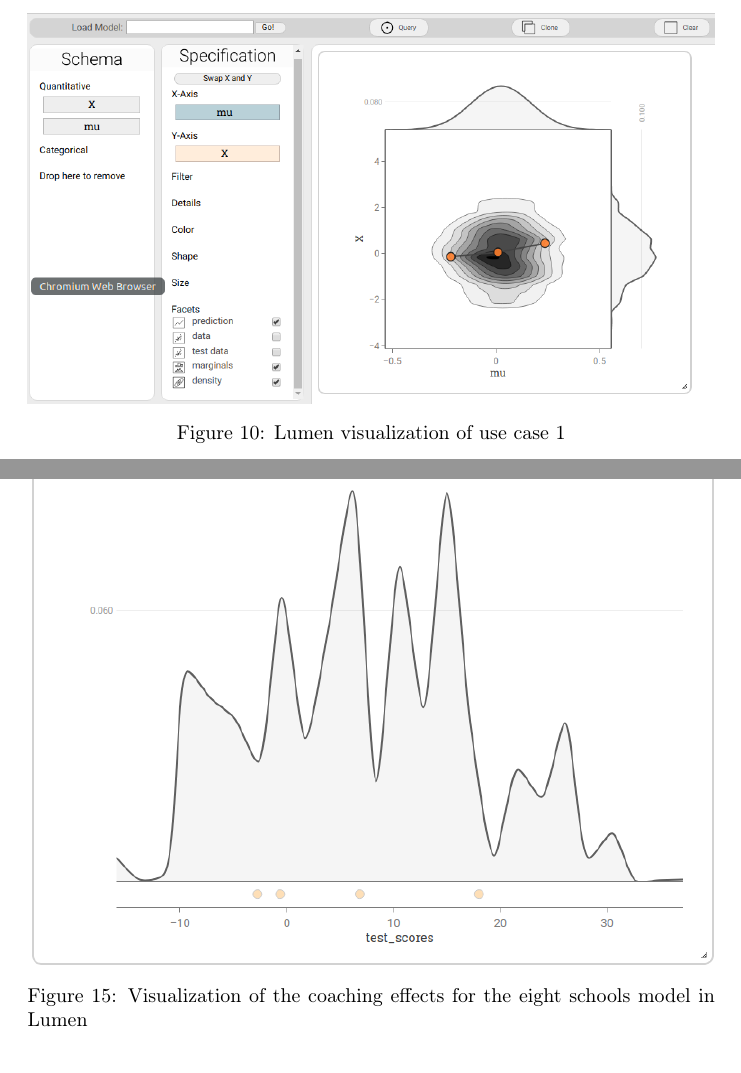
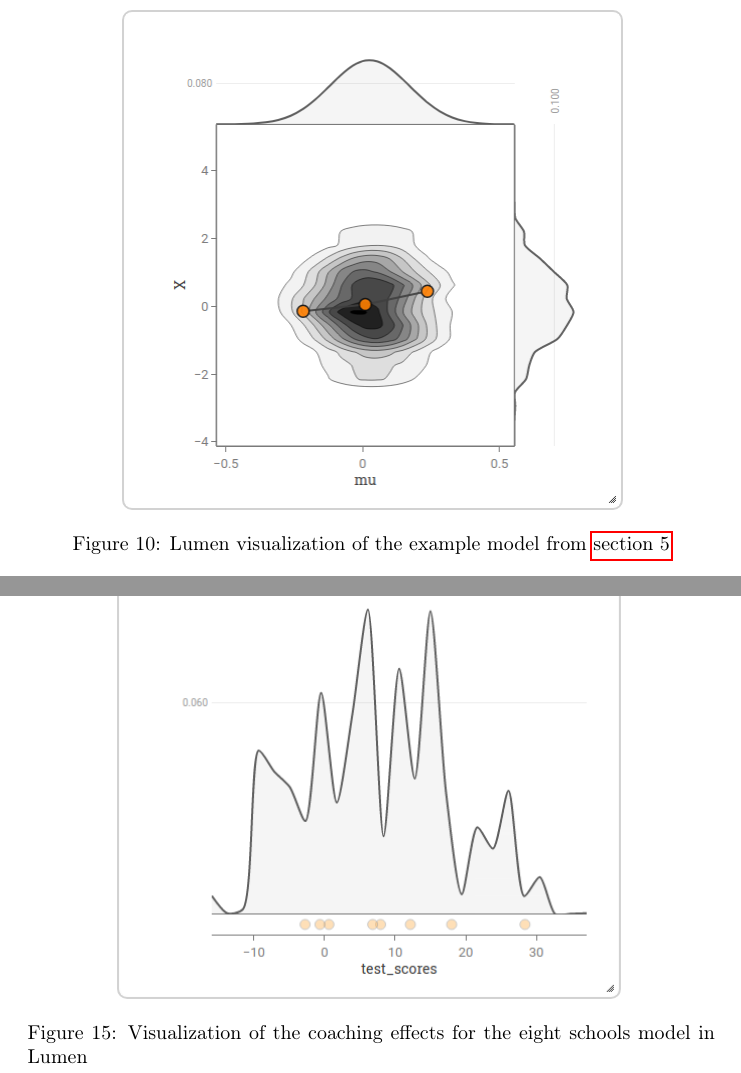
Before and after one commit to jong42/Master_Thesis_CDS, a LaTeX thesis (report/preliminary_thesis.tex): two parts of pages 26 and 32 of 37 before the commit and two parts of pages 27 and 33 of 38 after it, joined at a grey line, cut at the place of the change. Compiled offline with pdfLaTeX.

Commit message:
Adjust images

```diff
--- a/report/preliminary_thesis.tex
+++ b/report/preliminary_thesis.tex
@@ -805,8 +805,9 @@ The priors for $X$ and $mu$ match exactly these distributions. The corresponding
 \end{lstlisting}
 Visualizing this model in Lumen results in the plot shown in \autoref{fig:lumen_use_case_1}. Considering the different ranges in the $mu$-axis, the plot looks quite similar to the visualizations in \autoref{fig:ground_truth_posterior_1}, meeting the expectations.
 \begin{figure}
-	\includegraphics[width=\textwidth]{images/lumen_use_case_1.png}
-	\caption{Lumen visualization of use case 1}
+	\centering
+	\includegraphics[width=0.75\textwidth]{images/lumen_use_case_1_2.png}
+	\caption{Lumen visualization of the example model from \autoref{sec:Comparison}}
 	\label{fig:lumen_use_case_1}
 \end{figure}
 \subsection{Linear Regression}
@@ -923,7 +924,8 @@ To visualize the model in Lumen, the model is first generated in PyMC3 using the
 \end{figure}
 Generating the same plots in Lumen is not possible since the calculation and display of summary statistics is not supported there. Instead, the observed estimates can be shown and compared to their posterior distribution, as it is done in \autoref{fig:eightschools_lumen_vis}. It looks not very informative, though. One problem is that the data consists of very few points. Also, only half of them are shown in the plot since Lumen splits the data into training and test data in advance and only displays the training data. The test data has no further use for Bayesian models. Another problem is that the visualization is fragmentized into multiple peaks, making it hard to judge the overall fit to the data.
 \begin{figure}
-	\includegraphics[width=\textwidth]{images/eight_schools_lumen_vis.png}
+	\centering
+	\includegraphics[width=0.75\textwidth]{images/eight_schools_lumen_vis.png}
 	\caption[Visualization of the coaching effects for the eight schools model in Lumen]{Visualization of the coaching effects for the eight schools model in Lumen}
 	\label{fig:eightschools_lumen_vis}
 \end{figure}
```
Also changed, not shown: report/images/eight_schools_lumen_vis.png, report/images/lumen_screenshot.png, report/images/lumen_use_case_1.png, report/images/lumen_use_case_1_2.png (added), report/preliminary_thesis.tex (2 more changed lines).
